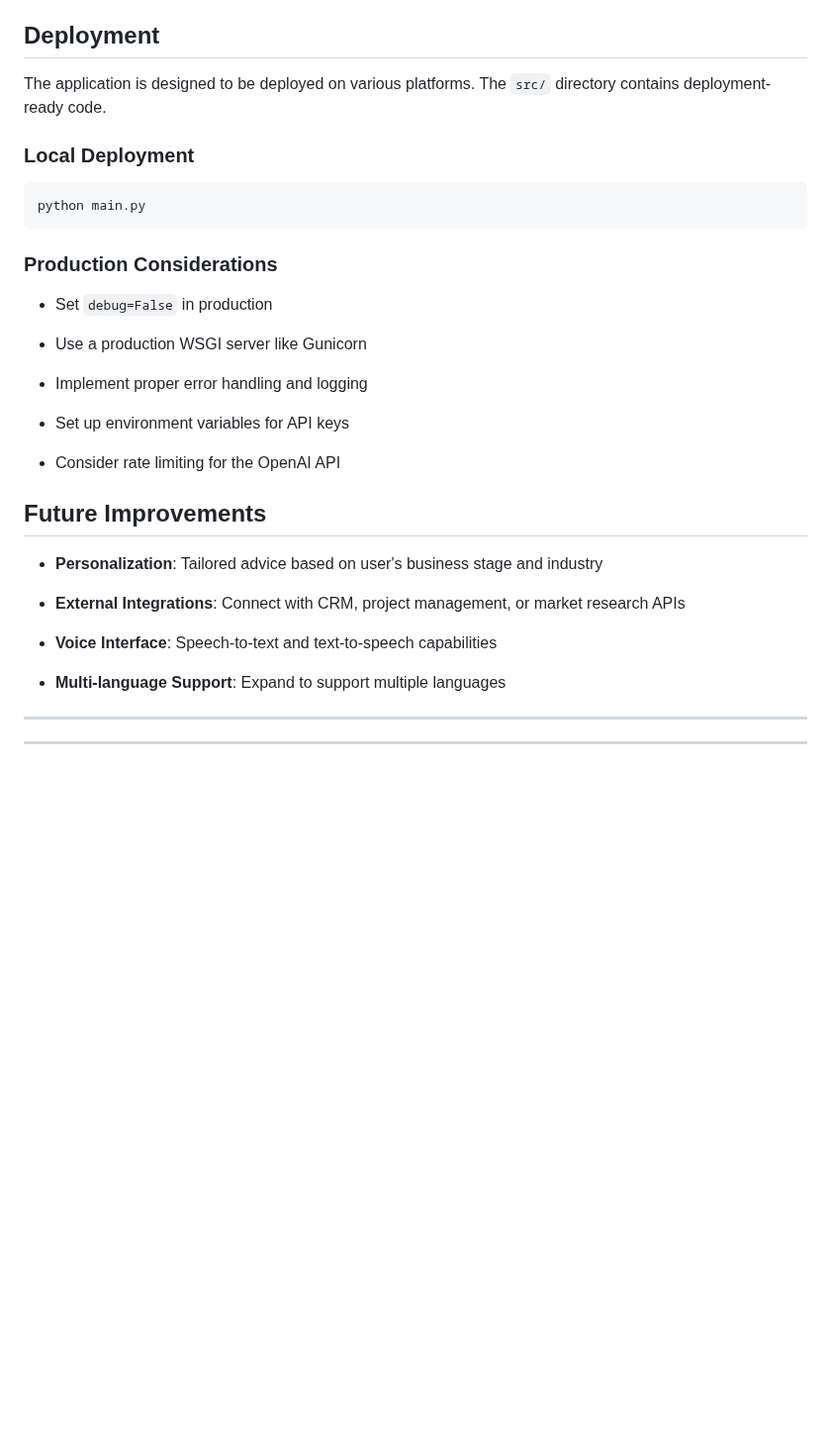
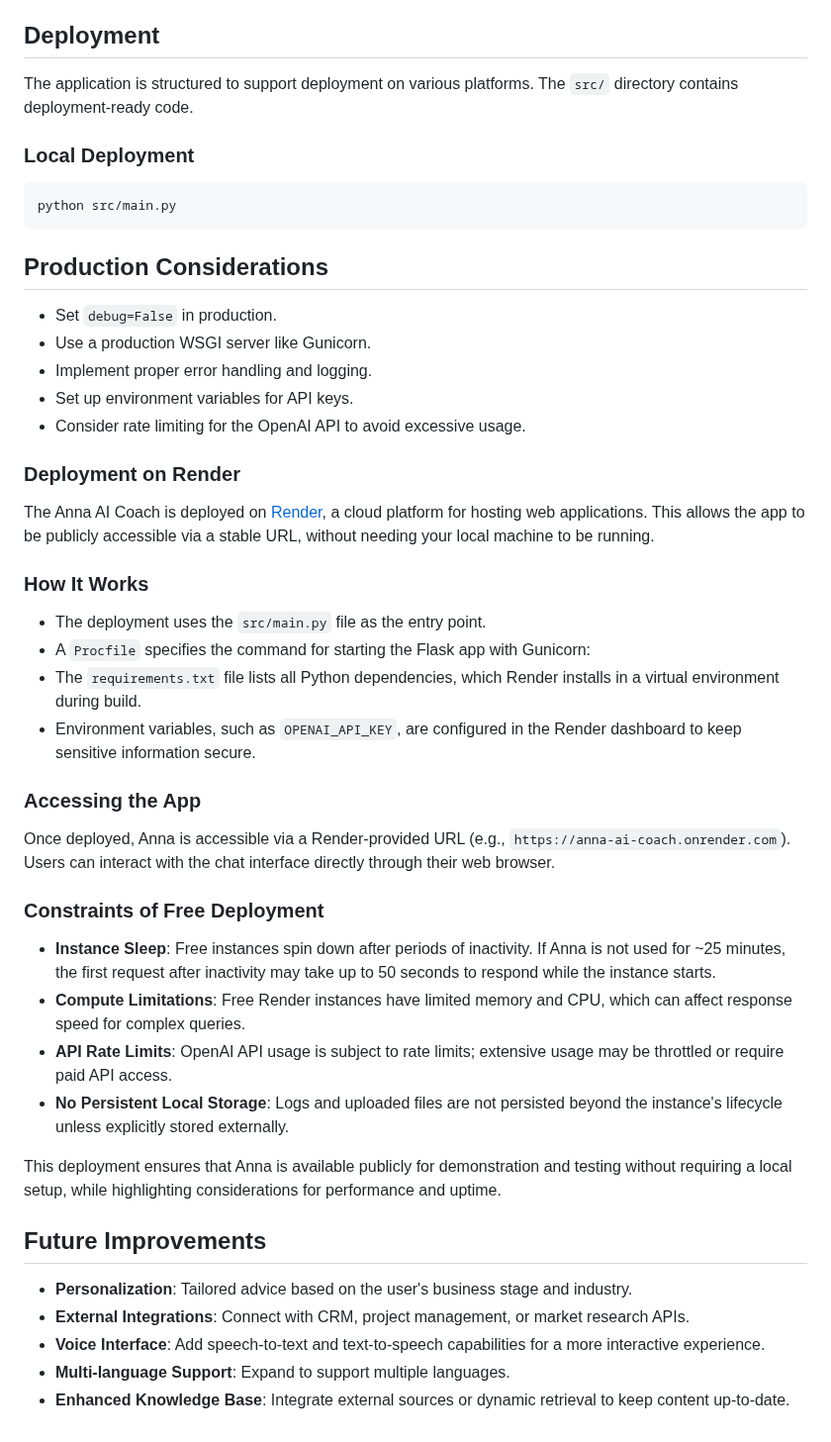
Before and after one commit to Chetana-Buddhiraju/anna_coach_new-, a Markdown page: README.md, the part around one of its changes. Shown at 99% size. GitHub-like rendering; blank space fills up the shorter version.

````diff
--- a/README.md
+++ b/README.md
@@ -224,38 +202,50 @@ To expand Anna's knowledge base:
 
 ## Deployment
 
-The application is designed to be deployed on various platforms. The `src/` directory contains deployment-ready code.
+The application is structured to support deployment on various platforms. The `src/` directory contains deployment-ready code.
 
 ### Local Deployment
 
 ```bash
-python main.py
+python src/main.py
 ```
 
-### Production Considerations
+## Production Considerations
 
-- Set `debug=False` in production
+- Set `debug=False` in production.
+- Use a production WSGI server like Gunicorn.
+- Implement proper error handling and logging.
+- Set up environment variables for API keys.
+- Consider rate limiting for the OpenAI API to avoid excessive usage.
 
-- Use a production WSGI server like Gunicorn
+### Deployment on Render
 
-- Implement proper error handling and logging
+The Anna AI Coach is deployed on [Render](https://render.com), a cloud platform for hosting web applications. This allows the app to be publicly accessible via a stable URL, without needing your local machine to be running.
 
-- Set up environment variables for API keys
+### How It Works
 
-- Consider rate limiting for the OpenAI API
+- The deployment uses the `src/main.py` file as the entry point.
+- A `Procfile` specifies the command for starting the Flask app with Gunicorn:
+- The `requirements.txt` file lists all Python dependencies, which Render installs in a virtual environment during build.
+- Environment variables, such as `OPENAI_API_KEY`, are configured in the Render dashboard to keep sensitive information secure.
+
+### Accessing the App
+
+Once deployed, Anna is accessible via a Render-provided URL (e.g., `https://anna-ai-coach.onrender.com`). Users can interact with the chat interface directly through their web browser.
+
+### Constraints of Free Deployment
+
+- **Instance Sleep**: Free instances spin down after periods of inactivity. If Anna is not used for ~25 minutes, the first request after inactivity may take up to 50 seconds to respond while the instance starts.
+- **Compute Limitations**: Free Render instances have limited memory and CPU, which can affect response speed for complex queries.
+- **API Rate Limits**: OpenAI API usage is subject to rate limits; extensive usage may be throttled or require paid API access.
+- **No Persistent Local Storage**: Logs and uploaded files are not persisted beyond the instance's lifecycle unless explicitly stored externally.
+
+This deployment ensures that Anna is available publicly for demonstration and testing without requiring a local setup, while highlighting considerations for performance and uptime.
 
 ## Future Improvements
 
-- **Personalization**: Tailored advice based on user's business stage and industry
-
-- **External Integrations**: Connect with CRM, project management, or market research APIs
-
-- **Voice Interface**: Speech-to-text and text-to-speech capabilities
-
-- **Multi-language Support**: Expand to support multiple languages
-
-
-
----
-
-****
+- **Personalization**: Tailored advice based on the user's business stage and industry.
+- **External Integrations**: Connect with CRM, project management, or market research APIs.
+- **Voice Interface**: Add speech-to-text and text-to-speech capabilities for a more interactive experience.
+- **Multi-language Support**: Expand to support multiple languages.
+- **Enhanced Knowledge Base**: Integrate external sources or dynamic retrieval to keep content up-to-date.
````
Also changed, not shown: other parts of README.md (+88 -110 lines).
